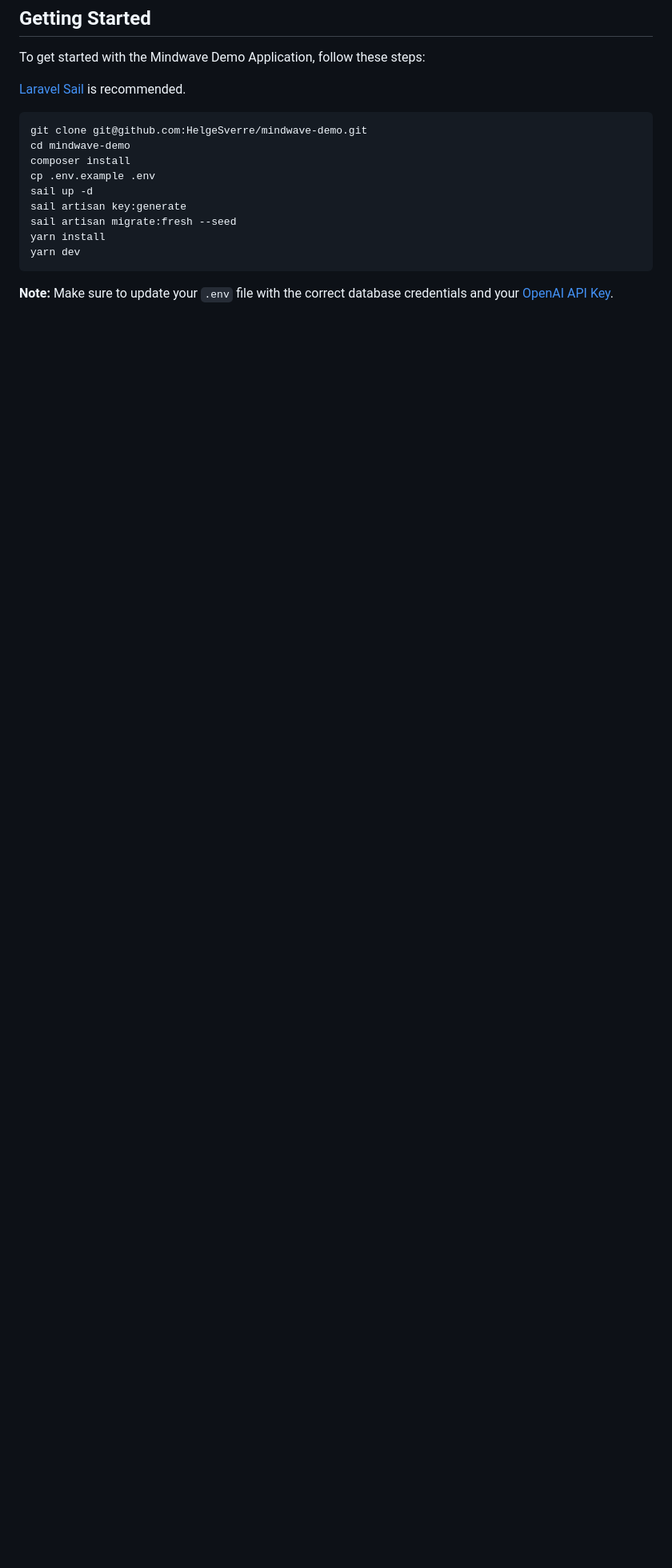
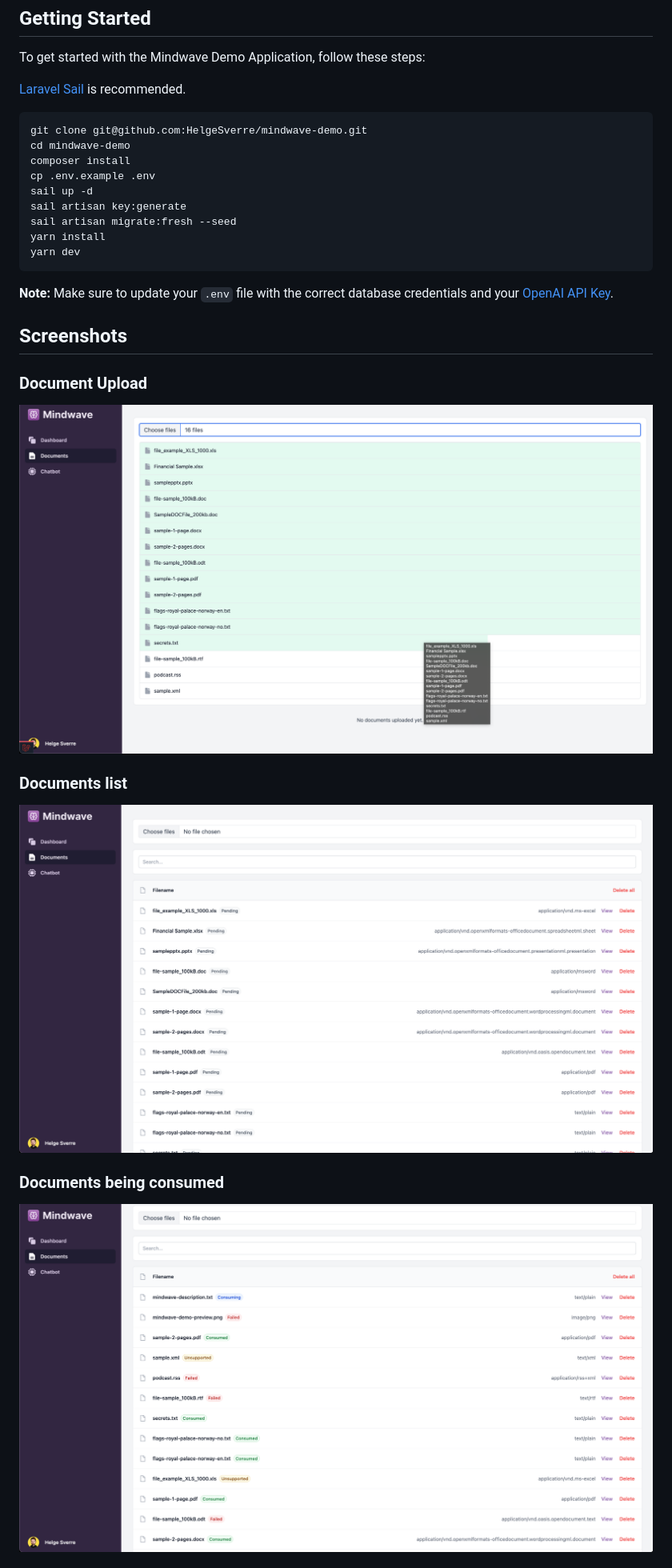
Before and after one commit to HelgeSverre/mindwave-demo, a Markdown page: README.md, the part around the change printed below. Shown: that part at 80% size. Drawn GitHub-style; pictures changed too: .github/screen-consuming.png (added), .github/screen-documents.png (added), .github/screen-upload.png (added); blank space fills up the shorter version.

Commit message:
Add screenshots of demo application

```diff
--- a/README.md
+++ b/README.md
@@ -40,3 +40,18 @@ yarn dev
 
 **Note:** Make sure to update your `.env` file with the correct database credentials and
 your [OpenAI API Key](https://platform.openai.com/account/api-keys).
+
+## Screenshots
+
+### Document Upload
+
+![img.png](.github/screen-upload.png)
+
+### Documents list
+
+![img.png](.github/screen-documents.png)
+
+### Documents being consumed
+
+![img.png](.github/screen-consuming.png)
+
```
Also changed, not shown: other parts of README.md (+3 -0 lines), .github/screen-chatbot.png (added).
